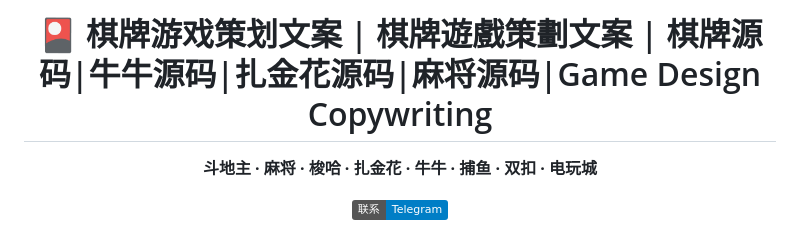
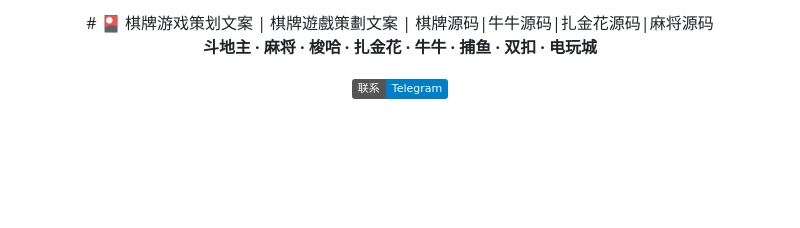
Before and after one commit to niubideren111/Chess-and-Card-Game-Product-Design-Copy, a Markdown page: README.md, the part around the change. Rendered like a GitHub page; badges without logos; blank space fills up the shorter version.

```diff
--- a/README.md
+++ b/README.md
@@ -1,6 +1,5 @@
 <div align="center">
-
-# 🎴 棋牌游戏策划文案 | 棋牌遊戲策劃文案 | 棋牌源码|牛牛源码|扎金花源码|麻将源码|Game Design Copywriting
+# 🎴 棋牌游戏策划文案 | 棋牌遊戲策劃文案 | 棋牌源码|牛牛源码|扎金花源码|麻将源码
 
 **斗地主 · 麻将 · 梭哈 · 扎金花 · 牛牛 · 捕鱼 · 双扣 · 电玩城**
 
```
